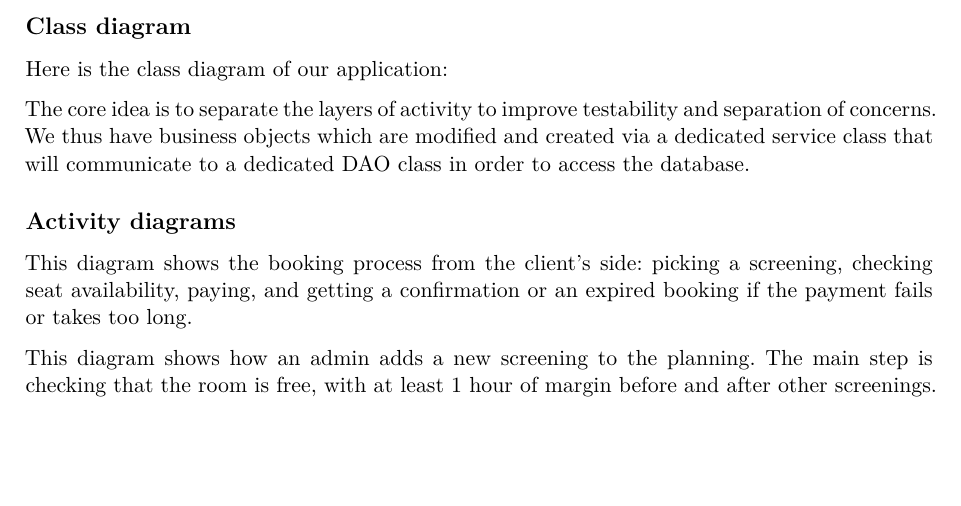
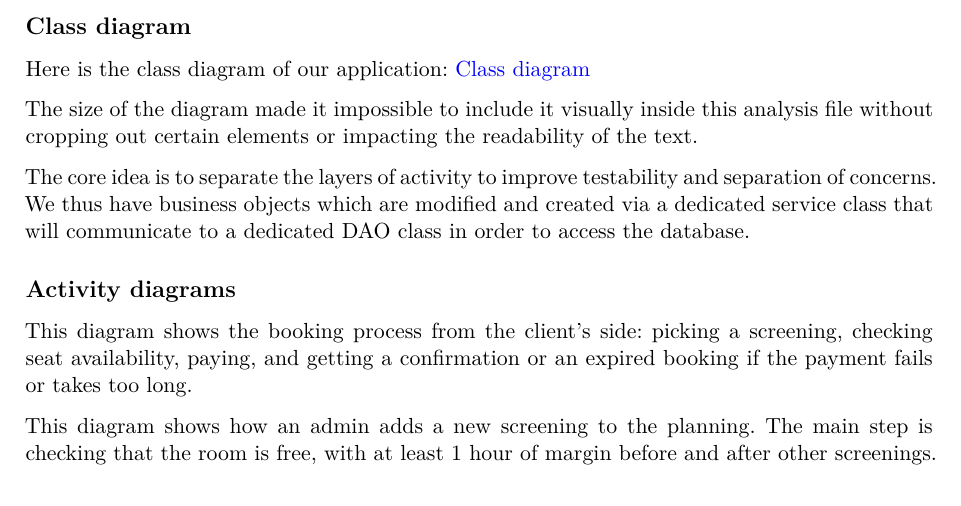
Before and after one commit to nolannb35/ENSAI-2A-projet-info-team6, a Quarto document (doc/assessment/analysis_file.qmd): part of page 8 of 11, cut so that both start at the same text, the shorter picture padded with empty space. Rendered offline with R 4.5, knitr and Pandoc in place of Quarto, then LaTeX, with nearby package versions.

Commit message:
Analysis file fini

```diff
--- a/doc/assessment/analysis_file.qmd
+++ b/doc/assessment/analysis_file.qmd
@@ -228,7 +228,9 @@ Each database contains an exclusive id, external ids and information that will n
 
 ## Class diagram
 
-Here is the class diagram of our application:
+Here is the class diagram of our application: [Class diagram](https://drive.google.com/file/d/141c9mCZy_gtnyeGRQAg4GBM6GtlaYw6n/view?usp=sharing)
+
+The size of the diagram made it impossible to include it visually inside this analysis file without cropping out certain elements or impacting the readability of the text.
 
 The core idea is to separate the layers of activity to improve testability and separation of concerns. We thus have business objects which are modified and created via a dedicated service class that will communicate to a dedicated DAO class in order to access the database.
 
```
Also changed, not shown: doc/assessment/analysis_file.pdf (added), doc/assessment/analysis_file.tex (deleted), doc/assessment/use_case_diagram.png, 2 other files.
